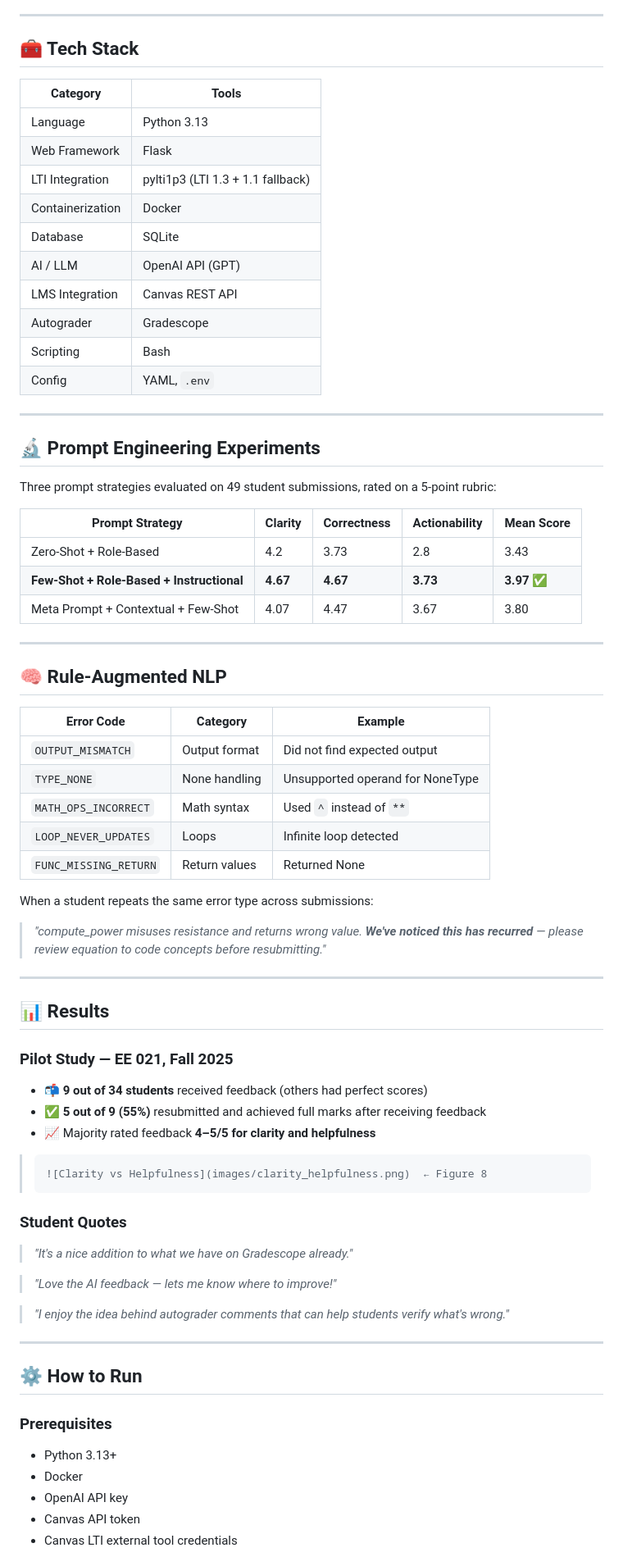
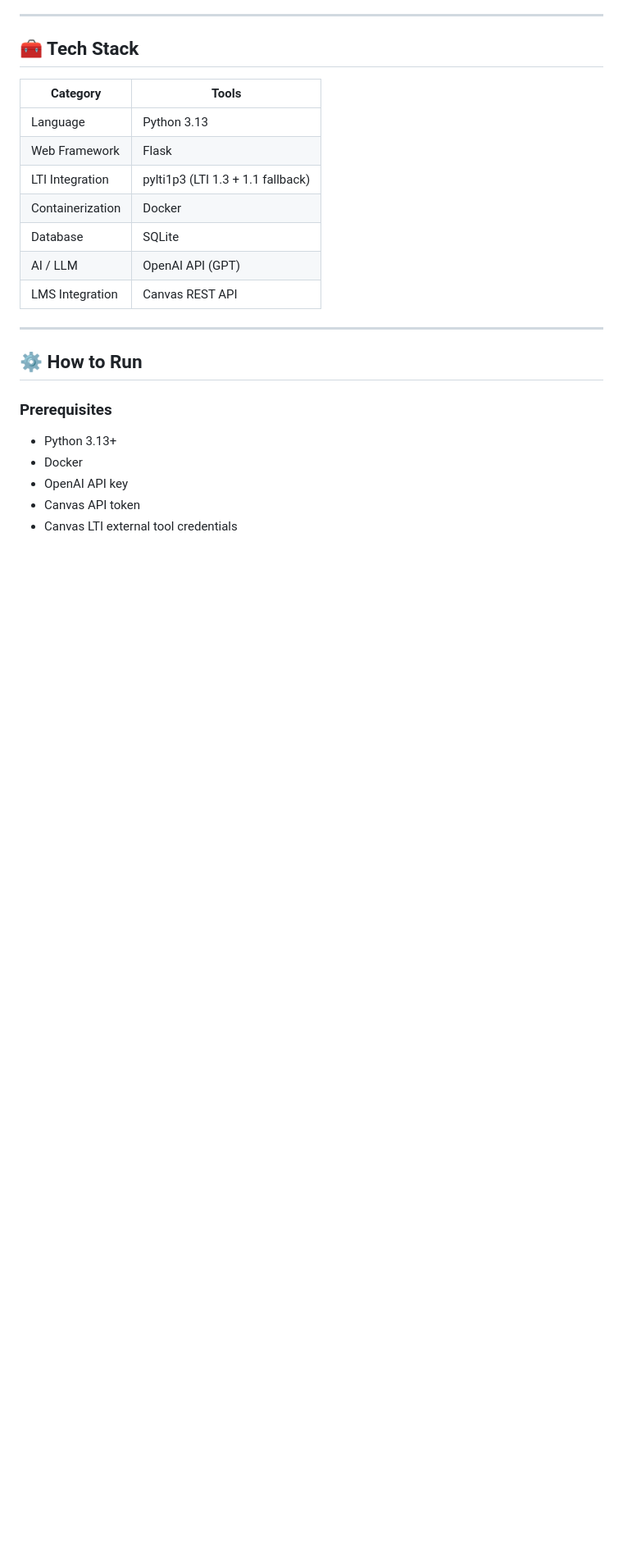
Before and after one commit to nujellaharshini/Automatic-Feedback-Generation---Research, a Markdown page: README.md, the part around one of its changes. Shown at 82% size. GitHub-like rendering; blank space fills up the shorter version.

````diff
--- a/README.md
+++ b/README.md
@@ -122,57 +112,6 @@ lti_state      — state, nonce, created_at (for LTI 1.3 OIDC flow)
 | Database | SQLite |
 | AI / LLM | OpenAI API (GPT) |
 | LMS Integration | Canvas REST API |
-| Autograder | Gradescope |
-| Scripting | Bash |
-| Config | YAML, `.env` |
-
----
-
-## 🔬 Prompt Engineering Experiments
-
-Three prompt strategies evaluated on 49 student submissions, rated on a 5-point rubric:
-
-| Prompt Strategy | Clarity | Correctness | Actionability | Mean Score |
-|---|---|---|---|---|
-| Zero-Shot + Role-Based | 4.2 | 3.73 | 2.8 | 3.43 |
-| **Few-Shot + Role-Based + Instructional** | **4.67** | **4.67** | **3.73** | **3.97** ✅ |
-| Meta Prompt + Contextual + Few-Shot | 4.07 | 4.47 | 3.67 | 3.80 |
-
----
-
-## 🧠 Rule-Augmented NLP
-
-| Error Code | Category | Example |
-|---|---|---|
-| `OUTPUT_MISMATCH` | Output format | Did not find expected output |
-| `TYPE_NONE` | None handling | Unsupported operand for NoneType |
-| `MATH_OPS_INCORRECT` | Math syntax | Used `^` instead of `**` |
-| `LOOP_NEVER_UPDATES` | Loops | Infinite loop detected |
-| `FUNC_MISSING_RETURN` | Return values | Returned None |
-
-When a student repeats the same error type across submissions:
-> *"compute_power misuses resistance and returns wrong value. **We've noticed this has recurred** — please review equation to code concepts before resubmitting."*
-
----
-
-## 📊 Results
-
-### Pilot Study — EE 021, Fall 2025
-
-- 📬 **9 out of 34 students** received feedback (others had perfect scores)
-- ✅ **5 out of 9 (55%)** resubmitted and achieved full marks after receiving feedback
-- 📈 Majority rated feedback **4–5/5 for clarity and helpfulness**
-
-> ```
-> ![Clarity vs Helpfulness](images/clarity_helpfulness.png)  ← Figure 8
-> ```
-
-### Student Quotes
-> *"It's a nice addition to what we have on Gradescope already."*
-
-> *"Love the AI feedback — lets me know where to improve!"*
-
-> *"I enjoy the idea behind autograder comments that can help students verify what's wrong."*
 
 ---
 
````
Also changed, not shown: other parts of README.md (+14 -86 lines).
